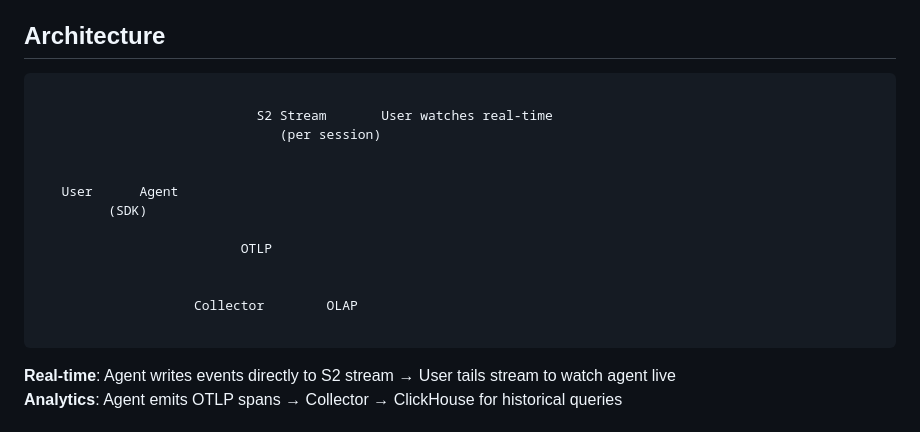
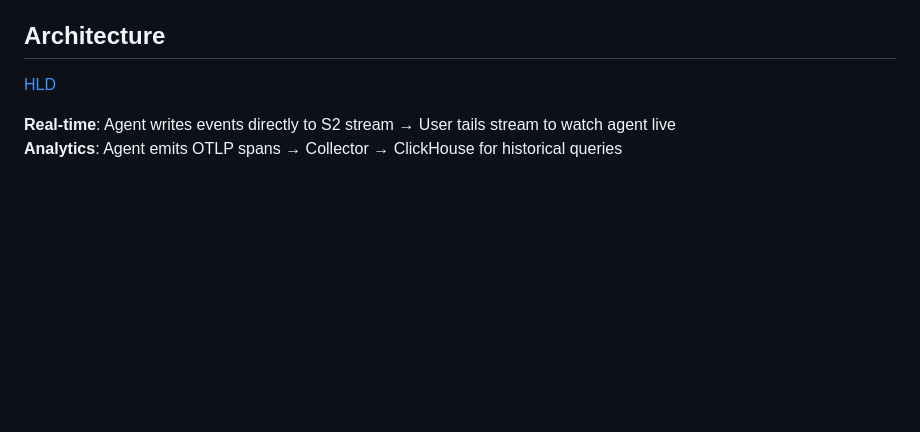
Before and after one commit to jalotra/agent-observability, a Markdown page: README.md, the part around the change. Rendered like a GitHub page; blank space fills up the shorter version.

Commit message:
improved readme

````diff
--- a/README.md
+++ b/README.md
@@ -3,22 +3,7 @@
 Real-time and historical observability for AI agents using S2.dev streams and OpenTelemetry.
 
 ## Architecture
-
-```
-
-                            S2 Stream       User watches real-time
-                               (per session)
-
-
-   User      Agent
-         (SDK)
-
-                          OTLP
-
-
-                    Collector        OLAP
-
-```
+[HLD](./docs/AgentHLD.png)
 
 **Real-time**: Agent writes events directly to S2 stream → User tails stream to watch agent live
 **Analytics**: Agent emits OTLP spans → Collector → ClickHouse for historical queries
````
